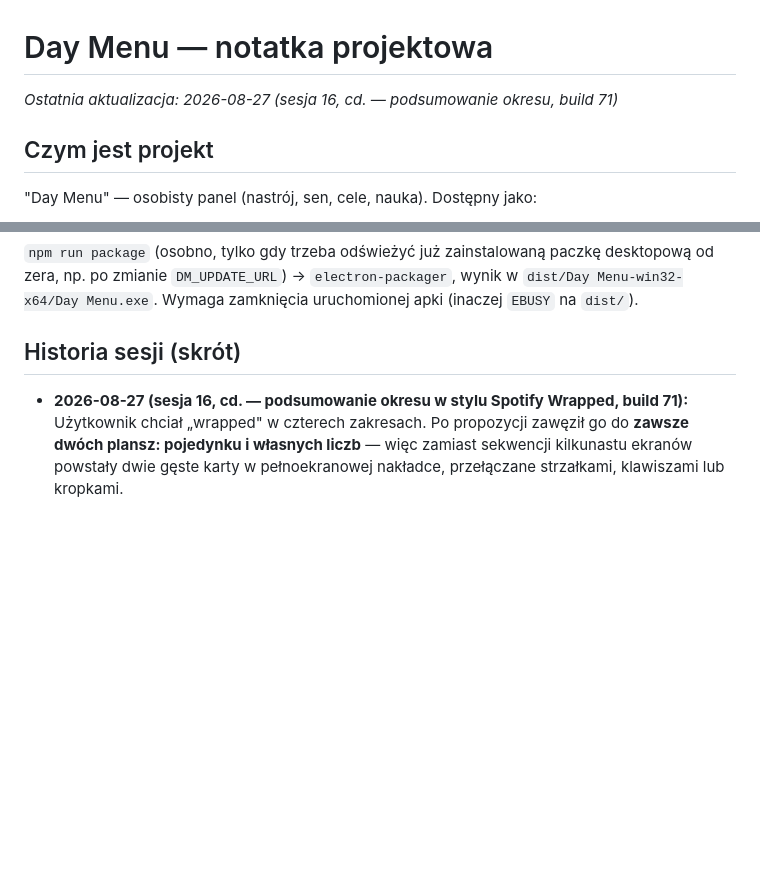
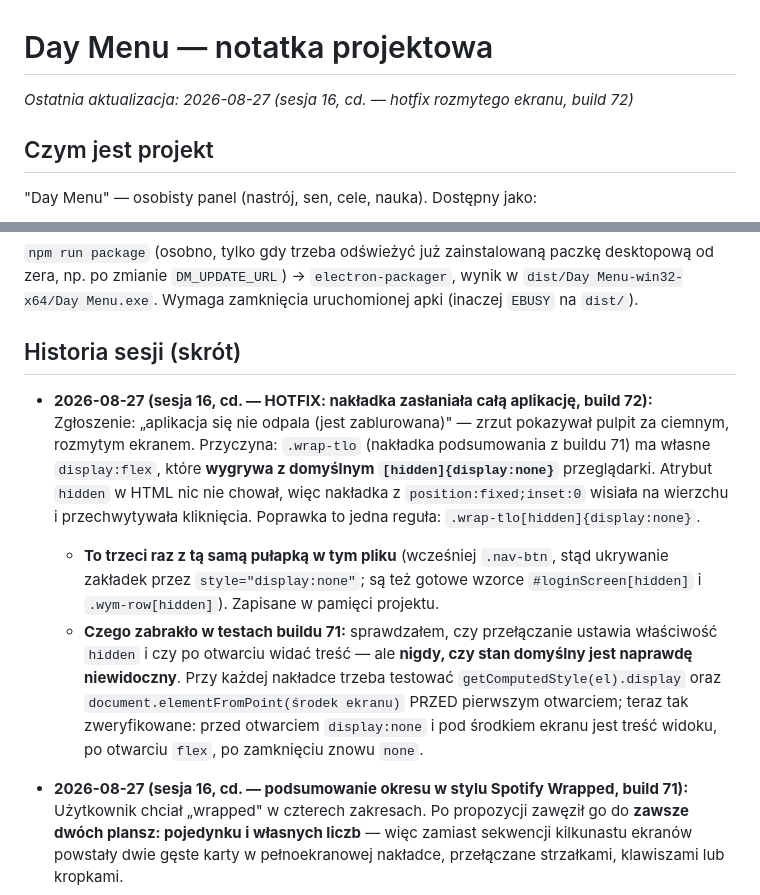
Before and after one commit to Niki321123/DEYMENUE, a Markdown page: PROJECT_NOTES.md, 2 parts joined by grey strips. Drawn GitHub-style; blank space fills up the shorter version.

Commit message:
docs: note build 72 (hotfix nakladki)

```diff
--- a/PROJECT_NOTES.md
+++ b/PROJECT_NOTES.md
@@ -1,6 +1,6 @@
 # Day Menu — notatka projektowa
 
-_Ostatnia aktualizacja: 2026-08-27 (sesja 16, cd. — podsumowanie okresu, build 71)_
+_Ostatnia aktualizacja: 2026-08-27 (sesja 16, cd. — hotfix rozmytego ekranu, build 72)_
 
 ## Czym jest projekt
 
@@ -449,6 +449,22 @@ desktopową od zera, np. po zmianie `DM_UPDATE_URL`) → `electron-packager`, wy
 
 ## Historia sesji (skrót)
 
+- **2026-08-27 (sesja 16, cd. — HOTFIX: nakładka zasłaniała całą aplikację, build 72):**
+  Zgłoszenie: „aplikacja się nie odpala (jest zablurowana)" — zrzut pokazywał pulpit za
+  ciemnym, rozmytym ekranem. Przyczyna: `.wrap-tlo` (nakładka podsumowania z buildu 71) ma
+  własne `display:flex`, które **wygrywa z domyślnym `[hidden]{display:none}`** przeglądarki.
+  Atrybut `hidden` w HTML nic nie chował, więc nakładka z `position:fixed;inset:0` wisiała
+  na wierzchu i przechwytywała kliknięcia. Poprawka to jedna reguła: `.wrap-tlo[hidden]{display:none}`.
+  - **To trzeci raz z tą samą pułapką w tym pliku** (wcześniej `.nav-btn`, stąd ukrywanie
+    zakładek przez `style="display:none"`; są też gotowe wzorce `#loginScreen[hidden]`
+    i `.wym-row[hidden]`). Zapisane w pamięci projektu.
+  - **Czego zabrakło w testach buildu 71:** sprawdzałem, czy przełączanie ustawia właściwość
+    `hidden` i czy po otwarciu widać treść — ale **nigdy, czy stan domyślny jest naprawdę
+    niewidoczny**. Przy każdej nakładce trzeba testować `getComputedStyle(el).display`
+    oraz `document.elementFromPoint(środek ekranu)` PRZED pierwszym otwarciem; teraz tak
+    zweryfikowane: przed otwarciem `display:none` i pod środkiem ekranu jest treść widoku,
+    po otwarciu `flex`, po zamknięciu znowu `none`.
+
 - **2026-08-27 (sesja 16, cd. — podsumowanie okresu w stylu Spotify Wrapped, build 71):**
   Użytkownik chciał „wrapped" w czterech zakresach. Po propozycji zawęził go do **zawsze
   dwóch plansz: pojedynku i własnych liczb** — więc zamiast sekwencji kilkunastu ekranów
```
